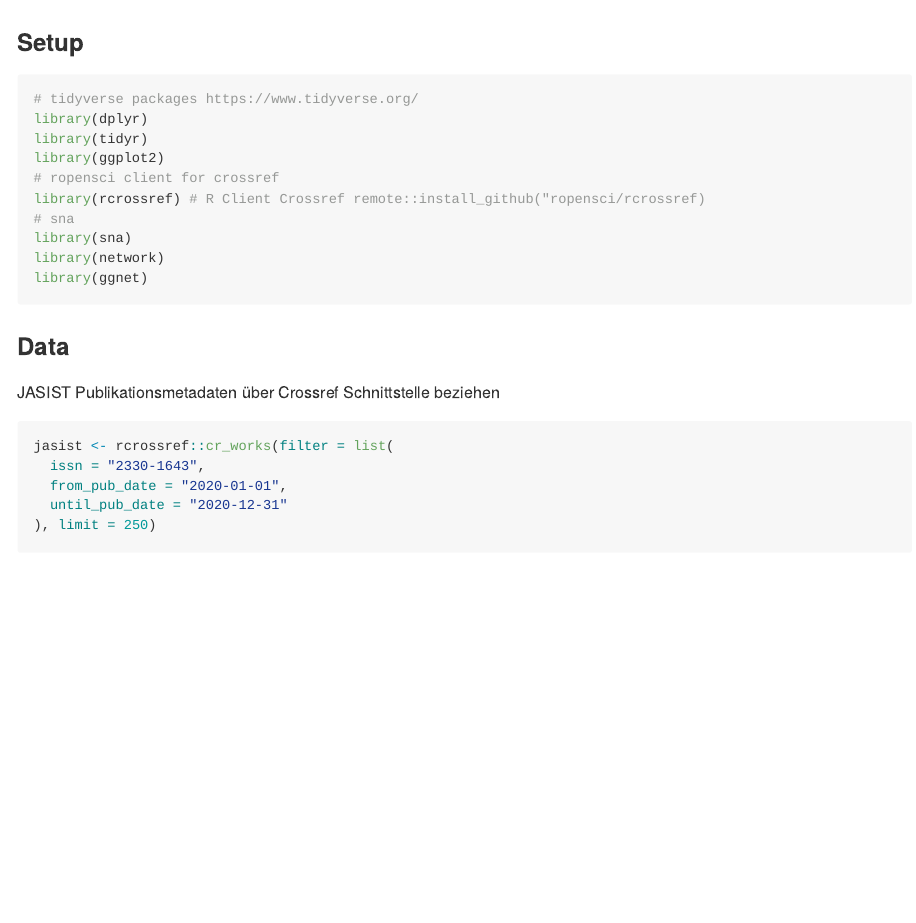
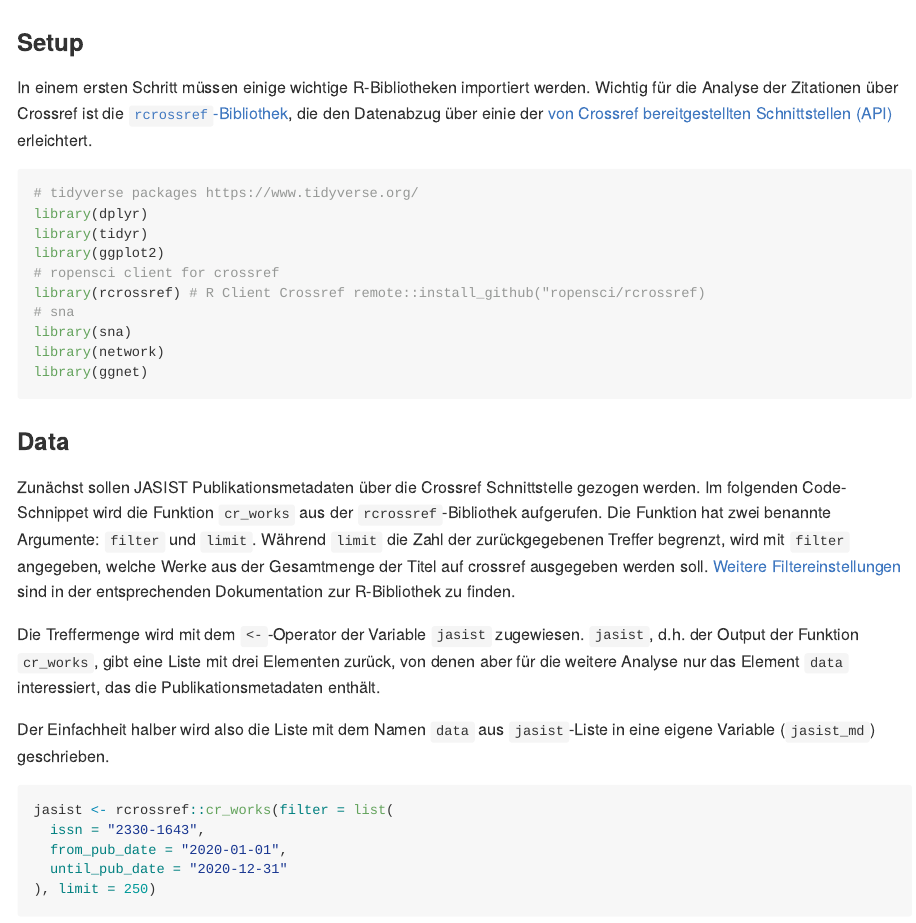
Before and after one commit to njahn82/ibi_net, an R Markdown document (uebung.Rmd): the page in a window 1100 px wide, from its top. Rendered offline with R 4.5, knitr and Pandoc, with nearby package versions; some code elsewhere in the file could not run offline.

Commit message:
Erklärungen zu Setup und Data ergänzt

````diff
--- a/uebung.Rmd
+++ b/uebung.Rmd
@@ -16,6 +16,11 @@ knitr::opts_chunk$set(
 
 ### Setup
 
+In einem ersten Schritt müssen einige wichtige R-Bibliotheken importiert werden.
+Wichtig für die Analyse der Zitationen über Crossref ist die [`rcrossref`-Bibliothek](https://github.com/ropensci/rcrossref),
+die den Datenabzug über einie der [von Crossref bereitgestellten Schnittstellen (API)](https://www.crossref.org/documentation/retrieve-metadata/rest-api/)
+erleichtert.
+
 ```{r}
 # tidyverse packages https://www.tidyverse.org/
 library(dplyr)
@@ -31,7 +36,17 @@ library(ggnet)
 
 ### Data
 
-JASIST Publikationsmetadaten über Crossref Schnittstelle beziehen
+Zunächst sollen JASIST Publikationsmetadaten über die Crossref Schnittstelle gezogen werden.
+Im folgenden Code-Schnippet wird die Funktion `cr_works` aus der `rcrossref`-Bibliothek aufgerufen.
+Die Funktion hat zwei benannte Argumente: `filter` und `limit`. Während `limit` die Zahl der zurückgegebenen
+Treffer begrenzt, wird mit `filter` angegeben, welche Werke aus der Gesamtmenge der Titel auf crossref
+ausgegeben werden soll.
+[Weitere Filtereinstellungen](https://docs.ropensci.org/rcrossref/reference/filters.html) sind in der entsprechenden Dokumentation zur R-Bibliothek zu finden.
+
+Die Treffermenge wird mit dem `<-`-Operator der Variable `jasist` zugewiesen.
+`jasist`, d.h. der Output der Funktion `cr_works`, gibt eine Liste mit drei Elementen zurück, von denen aber für die weitere Analyse nur das Element `data` interessiert, das die Publikationsmetadaten enthält.
+
+Der Einfachheit halber wird also die Liste mit dem Namen `data` aus `jasist`-Liste in eine eigene Variable (`jasist_md`) geschrieben.
 
 ```{r}
 jasist <- rcrossref::cr_works(filter = list(
````
Also changed, not shown: install.R (line endings or trailing spaces).
